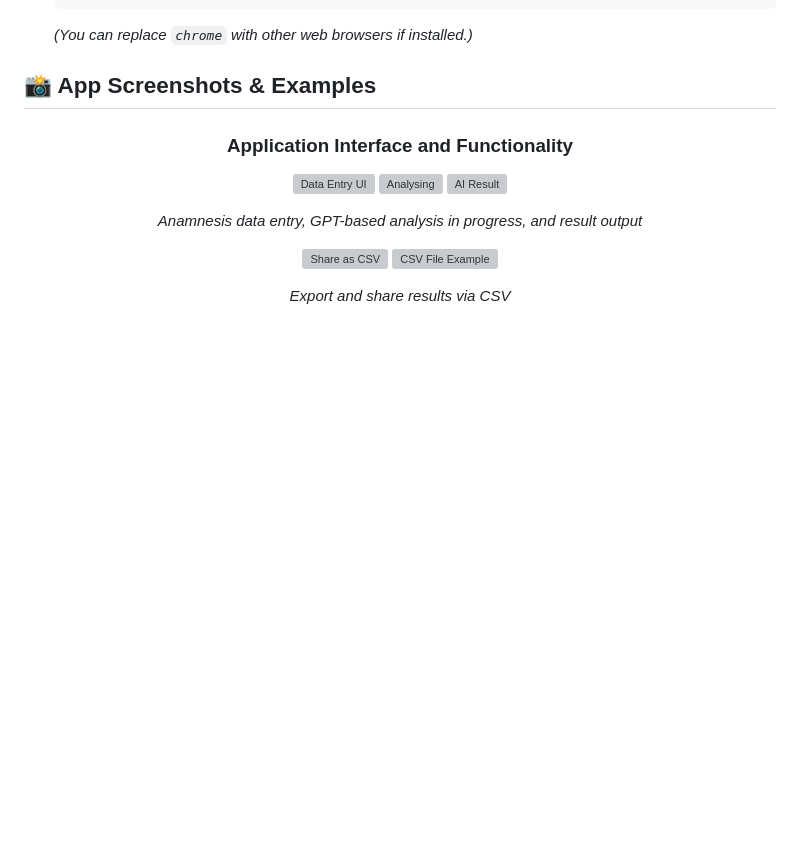
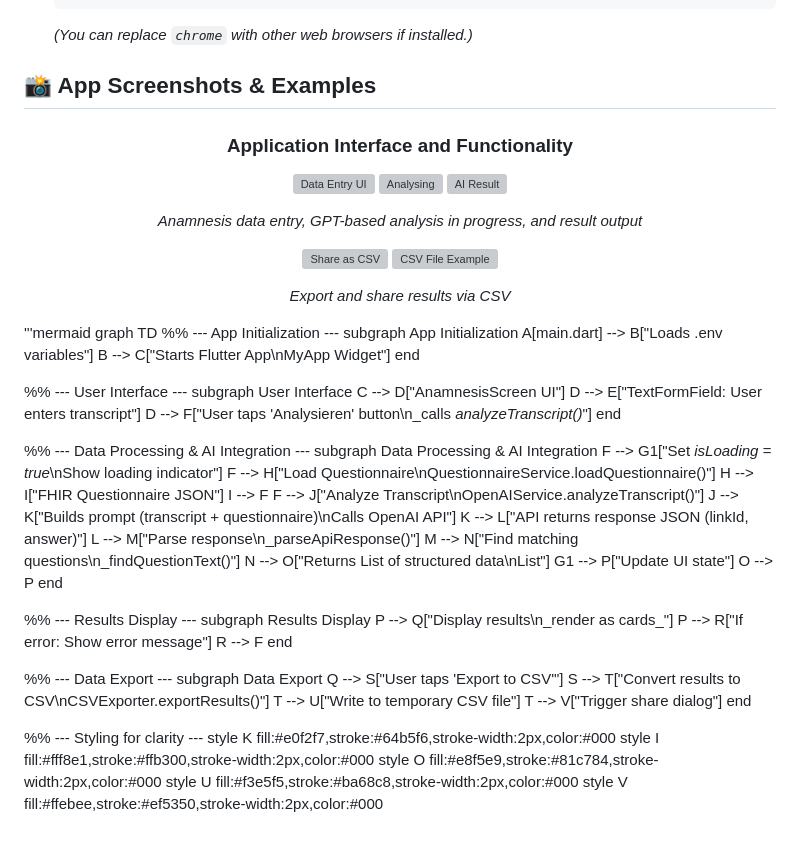
Before and after one commit to ghanishthsharma2311/anamnesis-ai-companion, a Markdown page: README.md, the part around the change. GitHub-like rendering; blank space fills up the shorter version; grey boxes are pictures that could not be loaded.

```diff
--- a/README.md
+++ b/README.md
@@ -110,3 +110,57 @@ Follow these steps to set up and run the project locally on your development mac
 <p align="center">
   <em>Export and share results via CSV</em>
 </p>
+
+
+'''mermaid
+graph TD
+    %% --- App Initialization ---
+    subgraph App Initialization
+        A[main.dart] --> B["Loads .env variables"]
+        B --> C["Starts Flutter App\nMyApp Widget"]
+    end
+
+ %% --- User Interface ---
+    subgraph User Interface
+        C --> D["AnamnesisScreen UI"]
+        D --> E["TextFormField: User enters transcript"]
+        D --> F["User taps 'Analysieren' button\n_calls _analyzeTranscript()_"]
+    end
+
+%% --- Data Processing & AI Integration ---
+    subgraph Data Processing & AI Integration
+        F --> G1["Set _isLoading = true_\nShow loading indicator"]
+        F --> H["Load Questionnaire\nQuestionnaireService.loadQuestionnaire()"]
+        H --> I["FHIR Questionnaire JSON"]
+        I --> F
+        F --> J["Analyze Transcript\nOpenAIService.analyzeTranscript()"]
+        J --> K["Builds prompt (transcript + questionnaire)\nCalls OpenAI API"]
+        K --> L["API returns response JSON (linkId, answer)"]
+        L --> M["Parse response\n_parseApiResponse()"]
+        M --> N["Find matching questions\n_findQuestionText()"]
+        N --> O["Returns List of structured data\nList<AnamnesisResult>"]
+        G1 --> P["Update UI state"]
+        O --> P
+    end
+
+%% --- Results Display ---
+    subgraph Results Display
+        P --> Q["Display results\n_render as cards_"]
+        P --> R["If error: Show error message"]
+        R --> F
+    end
+
+%% --- Data Export ---
+    subgraph Data Export
+        Q --> S["User taps 'Export to CSV'"]
+        S --> T["Convert results to CSV\nCSVExporter.exportResults()"]
+        T --> U["Write to temporary CSV file"]
+        T --> V["Trigger share dialog"]
+    end
+
+%% --- Styling for clarity ---
+    style K fill:#e0f2f7,stroke:#64b5f6,stroke-width:2px,color:#000
+    style I fill:#fff8e1,stroke:#ffb300,stroke-width:2px,color:#000
+    style O fill:#e8f5e9,stroke:#81c784,stroke-width:2px,color:#000
+    style U fill:#f3e5f5,stroke:#ba68c8,stroke-width:2px,color:#000
+    style V fill:#ffebee,stroke:#ef5350,stroke-width:2px,color:#000
```
